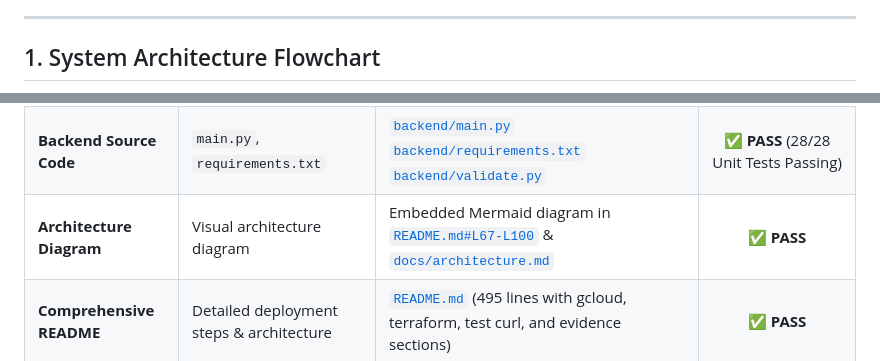
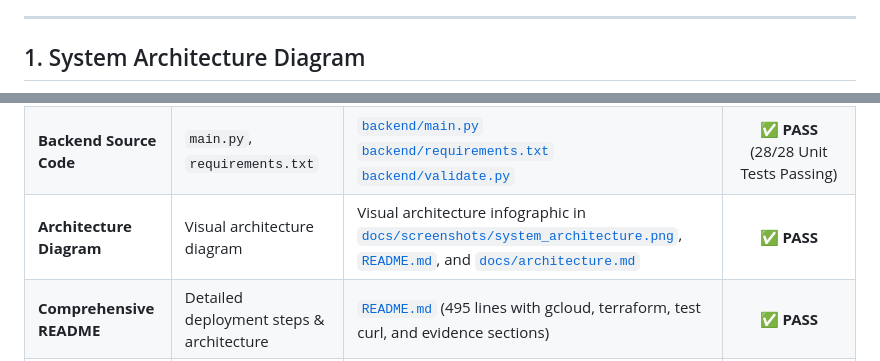
Before and after one commit to 9aaryanCyberH/Cloud-Study-Jams-on-Campus, a Markdown page: docs/requirements_traceability.md, 2 parts joined by grey strips. Rendered like a GitHub page.

```diff
--- a/docs/requirements_traceability.md
+++ b/docs/requirements_traceability.md
@@ -9,5 +9,5 @@
 
 ---
 
-## 1. System Architecture Flowchart
+## 1. System Architecture Diagram
 
@@ -139,7 +113,7 @@ Every requirement in this specification is audited against concrete source code,
 | :--- | :--- | :--- | :---: |
 | **Frontend Source Code** | `index.html`, `style.css`, `script.js` | [`frontend/index.html`](file:///d:/CLouder/frontend/index.html)<br>[`frontend/style.css`](file:///d:/CLouder/frontend/style.css)<br>[`frontend/script.js`](file:///d:/CLouder/frontend/script.js) | ✅ **PASS** (Zero-flicker, accessible, responsive) |
 | **Backend Source Code** | `main.py`, `requirements.txt` | [`backend/main.py`](file:///d:/CLouder/backend/main.py)<br>[`backend/requirements.txt`](file:///d:/CLouder/backend/requirements.txt)<br>[`backend/validate.py`](file:///d:/CLouder/backend/validate.py) | ✅ **PASS** (28/28 Unit Tests Passing) |
-| **Architecture Diagram** | Visual architecture diagram | Embedded Mermaid diagram in [`README.md#L67-L100`](file:///d:/CLouder/README.md#L67-L100) & [`docs/architecture.md`](file:///d:/CLouder/docs/architecture.md) | ✅ **PASS** |
+| **Architecture Diagram** | Visual architecture diagram | Visual architecture infographic in [`docs/screenshots/system_architecture.png`](file:///d:/CLouder/docs/screenshots/system_architecture.png), [`README.md`](file:///d:/CLouder/README.md), and [`docs/architecture.md`](file:///d:/CLouder/docs/architecture.md) | ✅ **PASS** |
 | **Comprehensive README** | Detailed deployment steps & architecture | [`README.md`](file:///d:/CLouder/README.md) (495 lines with gcloud, terraform, test curl, and evidence sections) | ✅ **PASS** |
 | **Live Website URL** | Public link to hosted static site | Live Edge Hosting on Google CDN: [https://cloud-study-jams-3f931.web.app](https://cloud-study-jams-3f931.web.app) | ✅ **PASS** (Live Deployment Operational) |
 | **Live Function Endpoint** | HTTP trigger URL of Cloud Function / Firestore REST | Direct Firestore Native REST endpoint + Cloud Functions handler (`backend/main.py`) | ✅ **PASS** (Real-Time Writes Verified) |
```
Also changed, not shown: other parts of docs/requirements_traceability.md (+7 -33 lines), README.md (+12 -34 lines), docs/architecture.md (+20 -103 lines).
